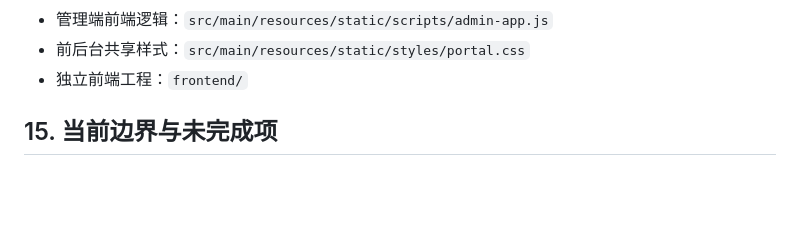
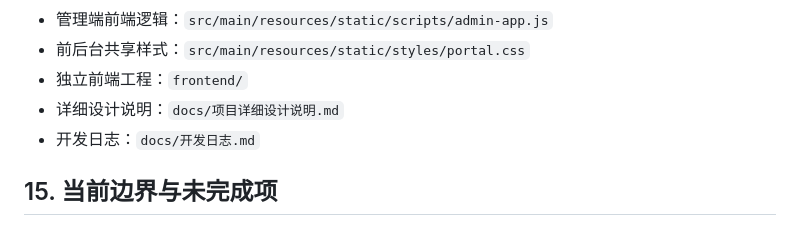
Before and after one commit to AstrayZJT/AI_Shop, a Markdown page: README.md, the part around the change. Rendered like a GitHub page; blank space fills up the shorter version.

```diff
--- a/README.md
+++ b/README.md
@@ -848,6 +848,8 @@ mvn -q -DskipTests compile
 - 管理端前端逻辑：`src/main/resources/static/scripts/admin-app.js`
 - 前后台共享样式：`src/main/resources/static/styles/portal.css`
 - 独立前端工程：`frontend/`
+- 详细设计说明：`docs/项目详细设计说明.md`
+- 开发日志：`docs/开发日志.md`
 
 ## 15. 当前边界与未完成项
 
```
Also changed, not shown: docs/开发日志.md (added, +239 -0 lines), docs/项目详细设计说明.md (added, +488 -0 lines).
